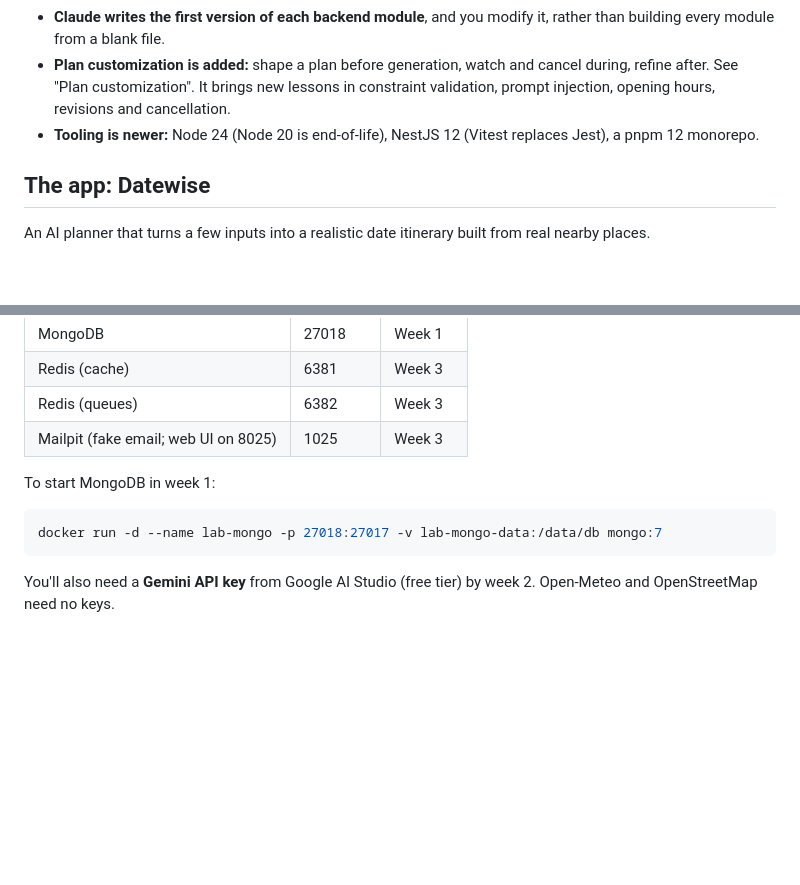
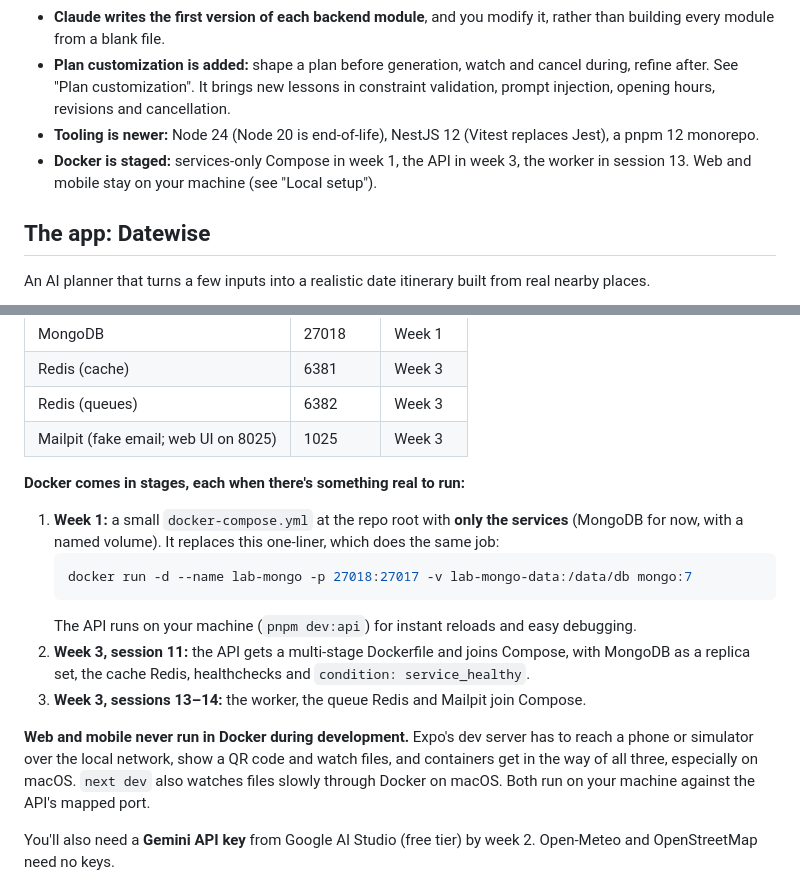
Before and after one commit to ifeanyianyanwu/datewise, a Markdown page: Datewise-Backend-Lab.md, 2 parts joined by grey strips. Rendered like a GitHub page; blank space fills up the shorter version.

Commit message:
docs(lab): stage Docker adoption and keep web and mobile out of containers
Services-only Compose in week 1, API in week 3, worker in session 13.
Web and mobile run natively in development.

````diff
--- a/Datewise-Backend-Lab.md
+++ b/Datewise-Backend-Lab.md
@@ -26,6 +26,7 @@ Decisions made after the first draft. This document is kept current, and `CLAUDE
 - **Claude writes the first version of each backend module**, and you modify it, rather than building every module from a blank file.
 - **Plan customization is added:** shape a plan before generation, watch and cancel during, refine after. See "Plan customization". It brings new lessons in constraint validation, prompt injection, opening hours, revisions and cancellation.
 - **Tooling is newer:** Node 24 (Node 20 is end-of-life), NestJS 12 (Vitest replaces Jest), a pnpm 12 monorepo.
+- **Docker is staged:** services-only Compose in week 1, the API in week 3, the worker in session 13. Web and mobile stay on your machine (see "Local setup").
 
 ## The app: Datewise
 
@@ -211,11 +212,17 @@ Run every service in Docker rather than installing it. Use these host ports so t
 | Redis (queues) | 6382 | Week 3 |
 | Mailpit (fake email; web UI on 8025) | 1025 | Week 3 |
 
-To start MongoDB in week 1:
+**Docker comes in stages, each when there's something real to run:**
 
-```bash
-docker run -d --name lab-mongo -p 27018:27017 -v lab-mongo-data:/data/db mongo:7
-```
+1. **Week 1:** a small `docker-compose.yml` at the repo root with **only the services** (MongoDB for now, with a named volume). It replaces this one-liner, which does the same job:
+   ```bash
+   docker run -d --name lab-mongo -p 27018:27017 -v lab-mongo-data:/data/db mongo:7
+   ```
+   The API runs on your machine (`pnpm dev:api`) for instant reloads and easy debugging.
+2. **Week 3, session 11:** the API gets a multi-stage Dockerfile and joins Compose, with MongoDB as a replica set, the cache Redis, healthchecks and `condition: service_healthy`.
+3. **Week 3, sessions 13–14:** the worker, the queue Redis and Mailpit join Compose.
+
+**Web and mobile never run in Docker during development.** Expo's dev server has to reach a phone or simulator over the local network, show a QR code and watch files, and containers get in the way of all three, especially on macOS. `next dev` also watches files slowly through Docker on macOS. Both run on your machine against the API's mapped port.
 
 You'll also need a **Gemini API key** from Google AI Studio (free tier) by week 2. Open-Meteo and OpenStreetMap need no keys.
 
````
